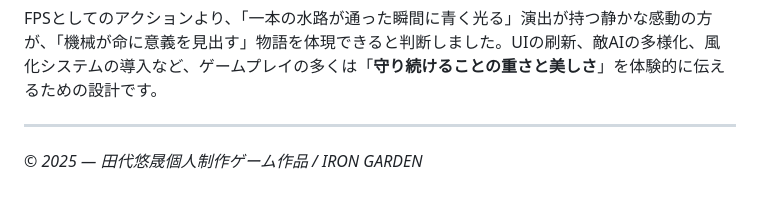
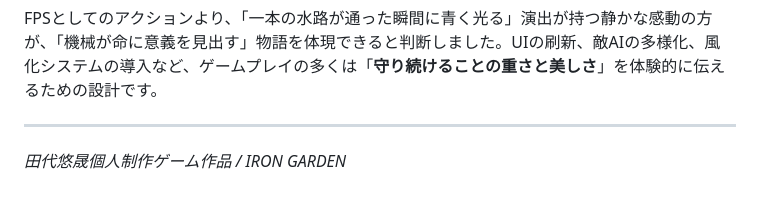
Before and after one commit to YUSEITASHIRO/Iron-Garden, a Markdown page: README.md, the part around the change. GitHub-like rendering.

Commit message:
Update copyright notice in README
Removed copyright year from the README.

```diff
--- a/README.md
+++ b/README.md
@@ -144,4 +144,4 @@ FPSとしてのアクションより、「一本の水路が通った瞬間に
 
 ---
 
-*© 2025 — 田代悠晟個人制作ゲーム作品 / IRON GARDEN*
+*田代悠晟個人制作ゲーム作品 / IRON GARDEN*
```
